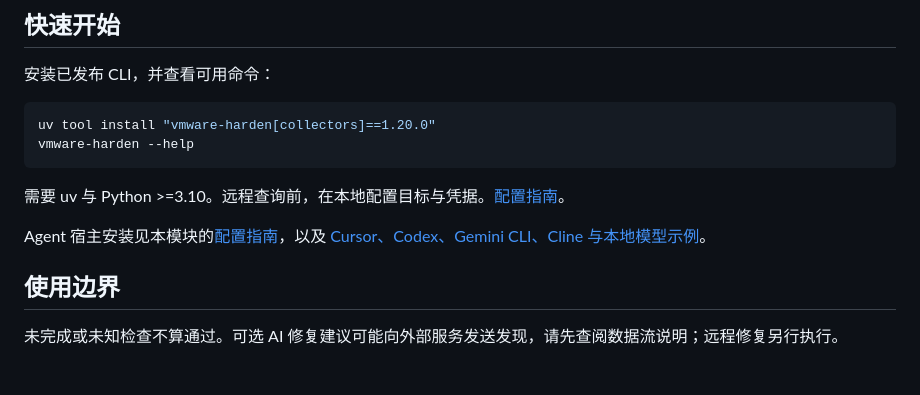
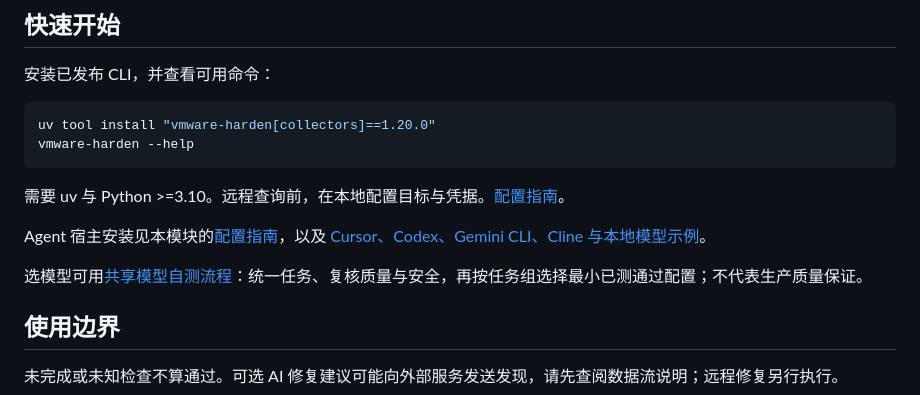
Before and after one commit to vmware-skills/VMware-Harden, a Markdown page: README-CN.md, the part around one of its changes. Rendered like a GitHub page; blank space fills up the shorter version.

```diff
--- a/README-CN.md
+++ b/README-CN.md
@@ -36,6 +36,8 @@ vmware-harden --help
 需要 uv 与 Python >=3.10。远程查询前，在本地配置目标与凭据。[配置指南](https://github.com/vmware-skills/VMware-Harden/blob/main/skills/vmware-harden/references/setup-guide.md)。
 
 Agent 宿主安装见本模块的[配置指南](https://github.com/vmware-skills/VMware-Harden/blob/main/skills/vmware-harden/references/setup-guide.md)，以及 [Cursor、Codex、Gemini CLI、Cline 与本地模型示例](https://github.com/vmware-skills/marketplace/blob/main/docs/agent-hosts-CN.md)。
+
+选模型可用[共享模型自测流程](https://github.com/vmware-skills/marketplace/blob/main/model-fit/RUNNER-CN.md)：统一任务、复核质量与安全，再按任务组选择最小已测通过配置；不代表生产质量保证。
 
 <a id="readme-safety-and-audit"></a>
 
```
Also changed, not shown: other parts of README-CN.md (+2 -2 lines), README.md (+4 -2 lines).
